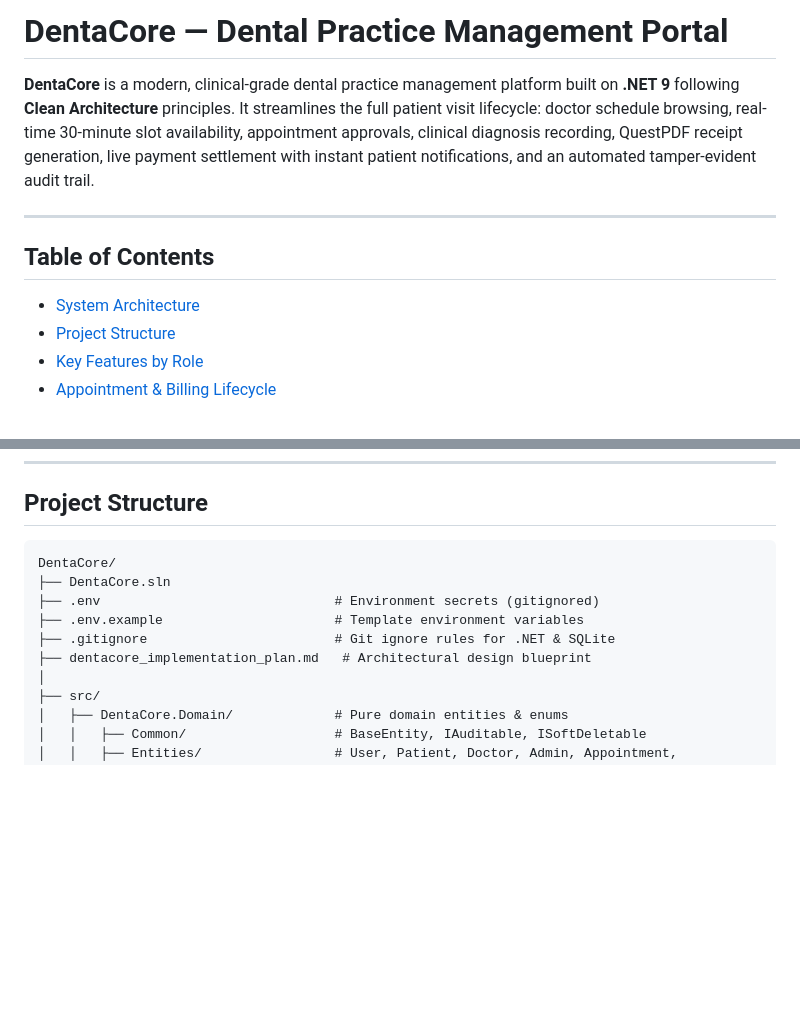
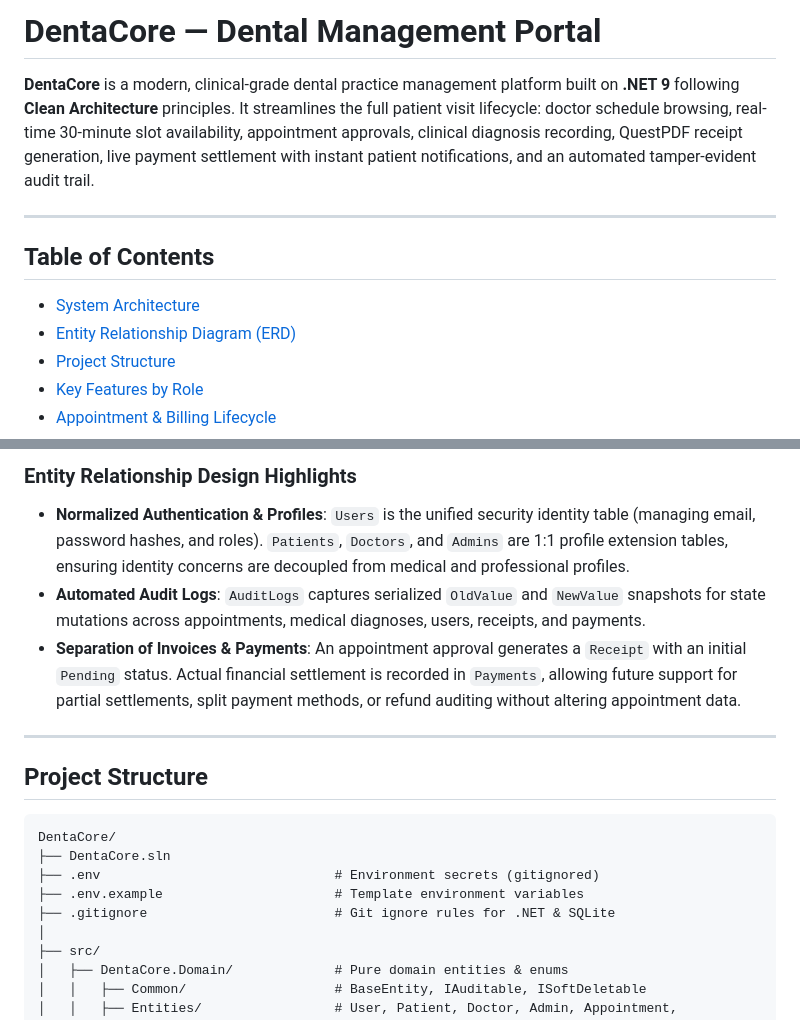
Before and after one commit to Mudassar-23/DentaCore, a Markdown page: README.md, 2 parts joined by grey strips. GitHub-like rendering; blank space fills up the shorter version.

Commit message:
docs: add Entity Relationship Diagram (ERD) to README

````diff
--- a/README.md
+++ b/README.md
@@ -1,4 +1,4 @@
-# DentaCore — Dental Practice Management Portal
+# DentaCore — Dental Management Portal
 
 
 **DentaCore** is a modern, clinical-grade dental practice management platform built on **.NET 9** following **Clean Architecture** principles. It streamlines the full patient visit lifecycle: doctor schedule browsing, real-time 30-minute slot availability, appointment approvals, clinical diagnosis recording, QuestPDF receipt generation, live payment settlement with instant patient notifications, and an automated tamper-evident audit trail.
@@ -8,6 +8,7 @@
 ## Table of Contents
 
 - [System Architecture](#system-architecture)
+- [Entity Relationship Diagram (ERD)](#entity-relationship-diagram-erd)
 - [Project Structure](#project-structure)
 - [Key Features by Role](#key-features-by-role)
 - [Appointment & Billing Lifecycle](#appointment--billing-lifecycle)
@@ -48,3 +192,10 @@ graph TD
+### Entity Relationship Design Highlights
+- **Normalized Authentication & Profiles**: `Users` is the unified security identity table (managing email, password hashes, and roles). `Patients`, `Doctors`, and `Admins` are 1:1 profile extension tables, ensuring identity concerns are decoupled from medical and professional profiles.
+- **Automated Audit Logs**: `AuditLogs` captures serialized `OldValue` and `NewValue` snapshots for state mutations across appointments, medical diagnoses, users, receipts, and payments.
+- **Separation of Invoices & Payments**: An appointment approval generates a `Receipt` with an initial `Pending` status. Actual financial settlement is recorded in `Payments`, allowing future support for partial settlements, split payment methods, or refund auditing without altering appointment data.
+
+---
+
 ## Project Structure
 
 ```
@@ -53,7 +204,6 @@ DentaCore/
 ├── .env                              # Environment secrets (gitignored)
 ├── .env.example                      # Template environment variables
 ├── .gitignore                        # Git ignore rules for .NET & SQLite
-├── dentacore_implementation_plan.md   # Architectural design blueprint
 │
 ├── src/
 │   ├── DentaCore.Domain/             # Pure domain entities & enums
````
Also changed, not shown: other parts of README.md (+143 -0 lines).
